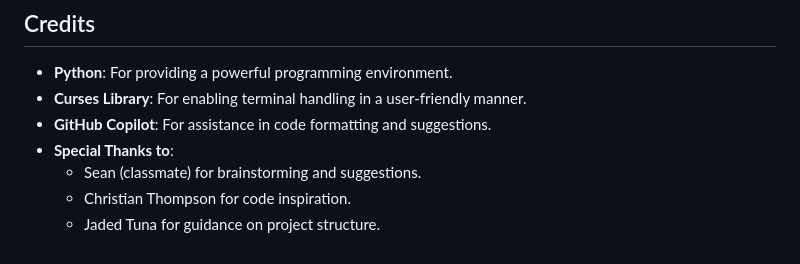
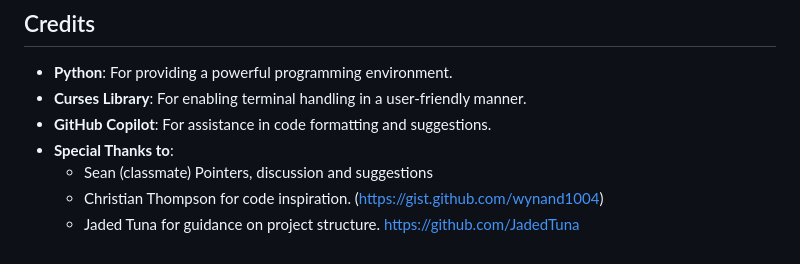
Before and after one commit to Seafzz/Snakepyt, a Markdown page: README.md, the part around the change. Rendered like a GitHub page.

Commit message:
fix: added a more detailed Special thanks section to Credits section

```diff
--- a/README.md
+++ b/README.md
@@ -114,6 +114,6 @@ Displayed when the game ends, showing the player’s score.
 - **Curses Library**: For enabling terminal handling in a user-friendly manner.
 - **GitHub Copilot**: For assistance in code formatting and suggestions.
 - **Special Thanks to**:
-  - Sean (classmate) for brainstorming and suggestions.
-  - Christian Thompson for code inspiration.
-  - Jaded Tuna for guidance on project structure.
+  - Sean (classmate) Pointers, discussion and suggestions
+  - Christian Thompson for code inspiration. (https://gist.github.com/wynand1004)
+  - Jaded Tuna for guidance on project structure. https://github.com/JadedTuna
```
